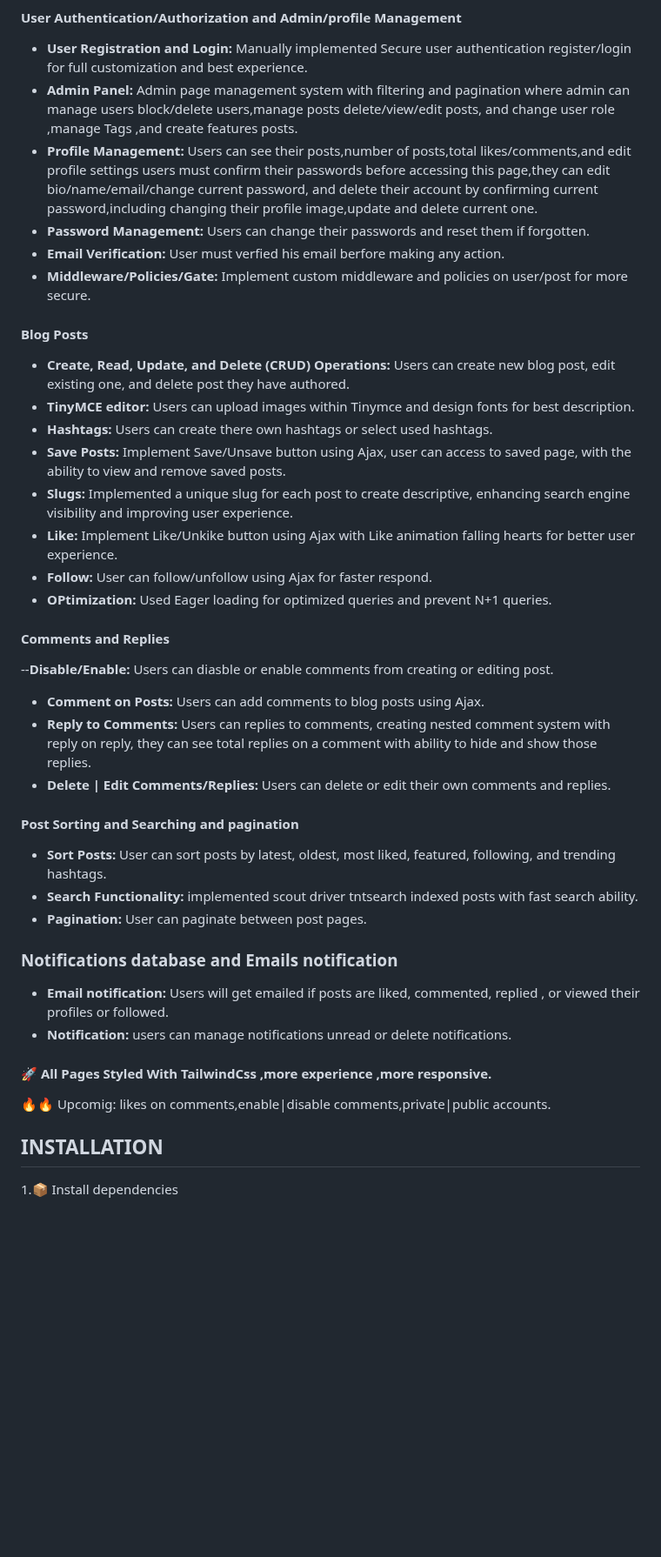
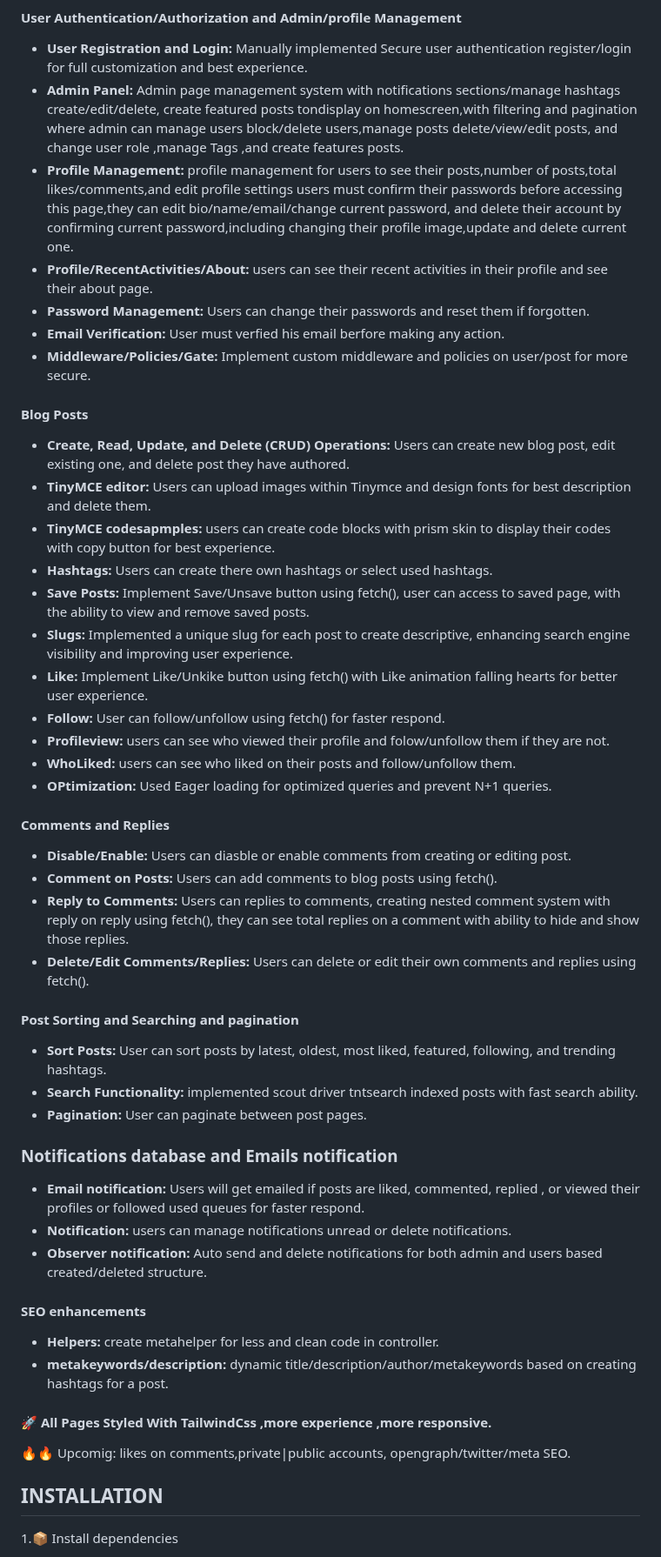
Before and after one commit to ibrahimjml/Laravel-tailwind-blog, a Markdown page: README.md, the part around the change. Shown at 87% size. GitHub-like rendering; blank space fills up the shorter version.

```diff
--- a/README.md
+++ b/README.md
@@ -28,27 +28,31 @@
 
 #### User Authentication/Authorization and Admin/profile Management
 - **User Registration and Login:** Manually implemented Secure user authentication register/login for full customization and best experience.
-- **Admin Panel:** Admin page management system with filtering and pagination where admin can manage users block/delete users,manage posts delete/view/edit posts, and change user role ,manage Tags ,and create features posts.
-- **Profile Management:** Users can see their posts,number of posts,total likes/comments,and edit profile settings users must confirm their passwords before accessing this page,they can edit bio/name/email/change current password, and delete their account by confirming current password,including changing their profile image,update and delete current one.
+- **Admin Panel:** Admin page management system with notifications sections/manage hashtags create/edit/delete, create featured posts tondisplay on homescreen,with filtering and pagination where admin can manage users block/delete users,manage posts delete/view/edit posts, and change user role ,manage Tags ,and create features posts.
+- **Profile Management:** profile management for users to see their posts,number of posts,total likes/comments,and edit profile settings users must confirm their passwords before accessing this page,they can edit bio/name/email/change current password, and delete their account by confirming current password,including changing their profile image,update and delete current one.
+- **Profile/RecentActivities/About:** users can see their recent activities in their profile and see their about page.
 - **Password Management:** Users can change their passwords and reset them if forgotten.
 - **Email Verification:** User must verfied his email berfore making any action.
 - **Middleware/Policies/Gate:** Implement custom middleware and policies on user/post for more secure.
 
 #### Blog Posts
 - **Create, Read, Update, and Delete (CRUD) Operations:** Users can create new blog post, edit existing one, and delete post they have authored.
-- **TinyMCE editor:** Users can upload images within Tinymce and design fonts for best description.
+- **TinyMCE editor:** Users can upload images within Tinymce and design fonts for best description and delete them.
+- **TinyMCE codesapmples:** users can create code blocks with prism skin to display their codes with copy button for best experience.
 - **Hashtags:** Users can create there own hashtags or select used hashtags.
-- **Save Posts:** Implement Save/Unsave button using Ajax, user can access to saved page, with the ability to view and remove saved posts.
+- **Save Posts:** Implement Save/Unsave button using fetch(), user can access to saved page, with the ability to view and remove saved posts.
 - **Slugs:** Implemented a unique slug for each post to create descriptive, enhancing search engine visibility and improving user experience.
-- **Like:** Implement Like/Unkike button using Ajax with Like animation falling hearts for better user experience.
-- **Follow:** User can follow/unfollow using Ajax for faster respond.
+- **Like:** Implement Like/Unkike button using fetch() with Like animation falling hearts for better user experience.
+- **Follow:** User can follow/unfollow using fetch() for faster respond.
+- **Profileview:** users can see who viewed their profile and folow/unfollow them if they are not.
+- **WhoLiked:** users can see who liked on their posts and follow/unfollow them.
 - **OPtimization:** Used Eager loading for optimized queries and prevent N+1 queries.
 
 #### Comments and Replies
---**Disable/Enable:** Users can diasble or enable comments from creating or editing post.
-- **Comment on Posts:** Users can add comments to blog posts using Ajax.
-- **Reply to Comments:** Users can replies to comments, creating nested comment system with reply on reply, they can see total replies on a comment with ability to hide and show those replies.
-- **Delete | Edit Comments/Replies:** Users can delete or edit their own comments and replies.
+- **Disable/Enable:** Users can diasble or enable comments from creating or editing post.
+- **Comment on Posts:** Users can add comments to blog posts using fetch().
+- **Reply to Comments:** Users can replies to comments, creating nested comment system with reply on reply using fetch(), they can see total replies on a comment with ability to hide and show those replies.
+- **Delete/Edit Comments/Replies:** Users can delete or edit their own comments and replies using fetch().
 
 
 #### Post Sorting and Searching and pagination
@@ -57,11 +61,16 @@
 - **Pagination:** User can paginate between post pages.
 
 ### Notifications database and Emails notification
-- **Email notification:** Users will get emailed if posts are liked, commented, replied , or viewed their profiles or followed.
+- **Email notification:** Users will get emailed if posts are liked, commented, replied , or viewed their profiles or followed used queues for faster respond.
 - **Notification:** users can manage notifications unread or delete notifications.
+- **Observer notification:** Auto send and delete notifications for both admin and users based created/deleted structure.
+
+#### SEO enhancements
+- **Helpers:** create metahelper for less and clean code in controller.
+- **metakeywords/description:** dynamic title/description/author/metakeywords based on creating hashtags for a post.
 
 #### 🚀 All Pages Styled With TailwindCss ,more experience ,more responsive.
-🔥🔥 Upcomig: likes on comments,enable|disable comments,private|public accounts.
+🔥🔥 Upcomig: likes on comments,private|public accounts, opengraph/twitter/meta SEO.
 
 ## INSTALLATION
 1.📦 Install dependencies
```
